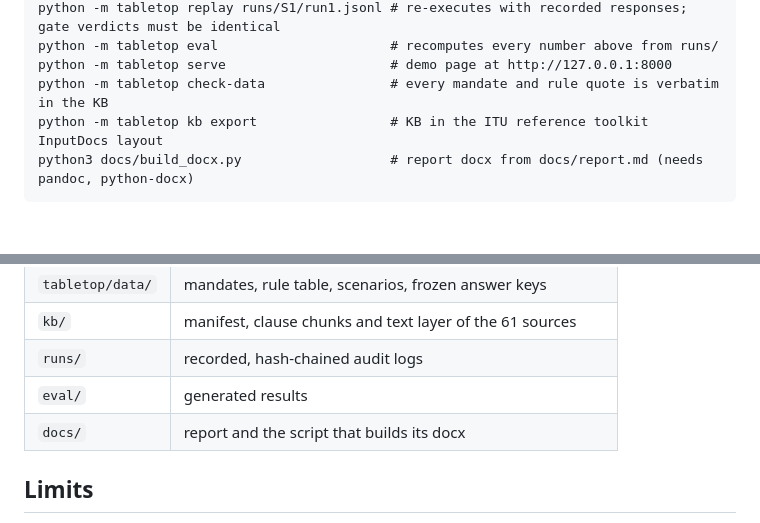
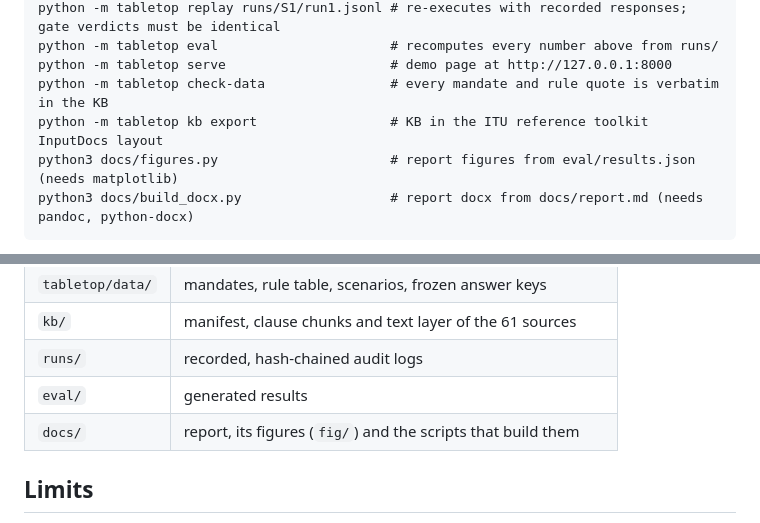
Before and after one commit to calderbuild/gated-telecom-tabletop, a Markdown page: README.md, 2 parts joined by grey strips. GitHub-like rendering; blank space fills up the shorter version.

Commit message:
Report: architecture and results figures; scope the baseline comparison and fix the gap-recall wording

````diff
--- a/README.md
+++ b/README.md
@@ -69,6 +69,7 @@ python -m tabletop eval                      # recomputes every number above fro
 python -m tabletop serve                     # demo page at http://127.0.0.1:8000
 python -m tabletop check-data                # every mandate and rule quote is verbatim in the KB
 python -m tabletop kb export                 # KB in the ITU reference toolkit InputDocs layout
+python3 docs/figures.py                      # report figures from eval/results.json (needs matplotlib)
 python3 docs/build_docx.py                   # report docx from docs/report.md (needs pandoc, python-docx)
 ```
 
@@ -89,7 +90,7 @@ See `kb/README.md`. Sources are pinned by SHA-256 with their official URL; `pyth
 | `kb/` | manifest, clause chunks and text layer of the 61 sources |
 | `runs/` | recorded, hash-chained audit logs |
 | `eval/` | generated results |
-| `docs/` | report and the script that builds its docx |
+| `docs/` | report, its figures (`fig/`) and the scripts that build them |
 
 ## Limits
 
````
Also changed, not shown: docs/report.md (+7 -3 lines), docs/fig/fig1-architecture.png (added), docs/fig/fig2-results.png (added), 2 other files.
